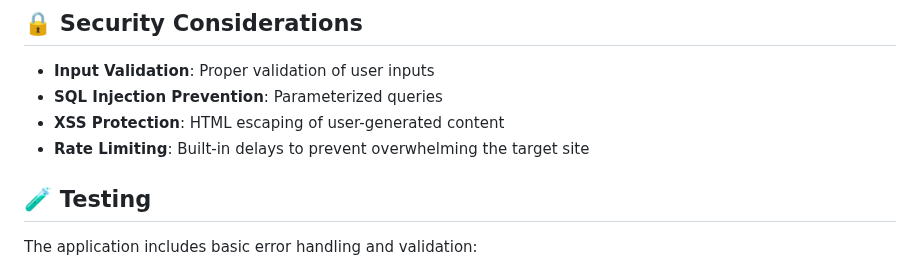
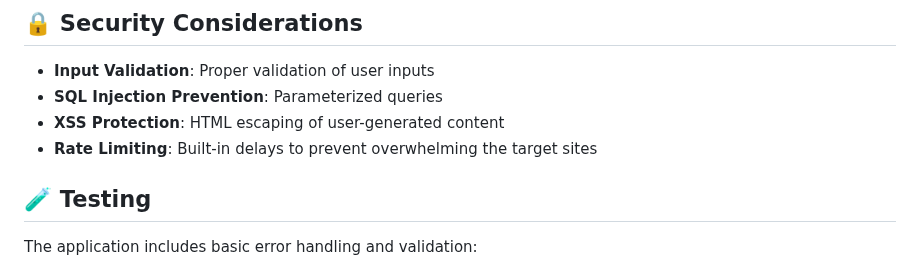
Before and after one commit to ofsaksham/Court_Data_Fetcher, a Markdown page: README.md, the part around the change. GitHub-like rendering.

```diff
--- a/README.md
+++ b/README.md
@@ -219,7 +219,7 @@ Court_Data_Fetcher/
 - **Input Validation**: Proper validation of user inputs
 - **SQL Injection Prevention**: Parameterized queries
 - **XSS Protection**: HTML escaping of user-generated content
-- **Rate Limiting**: Built-in delays to prevent overwhelming the target site
+- **Rate Limiting**: Built-in delays to prevent overwhelming the target sites
 
 ## 🧪 Testing
 
```
